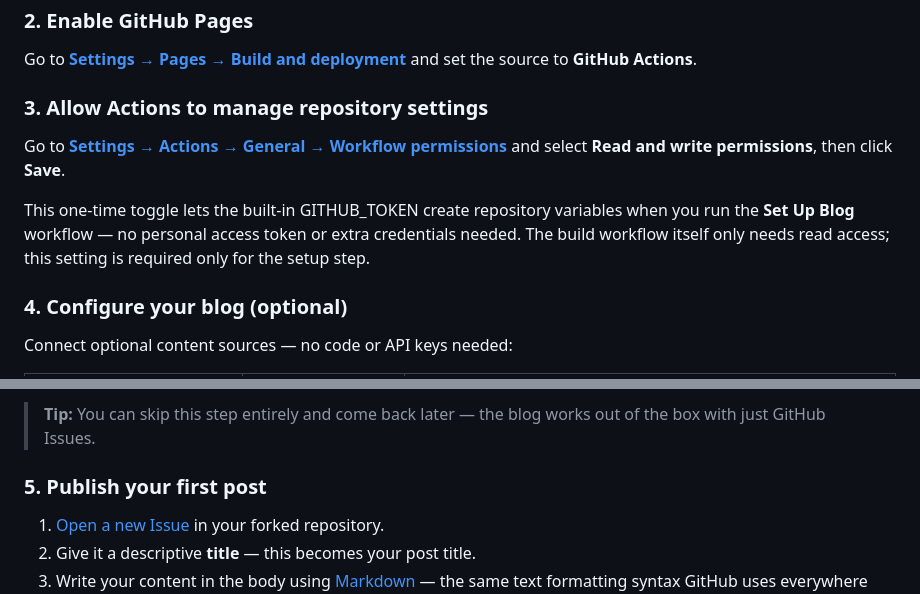
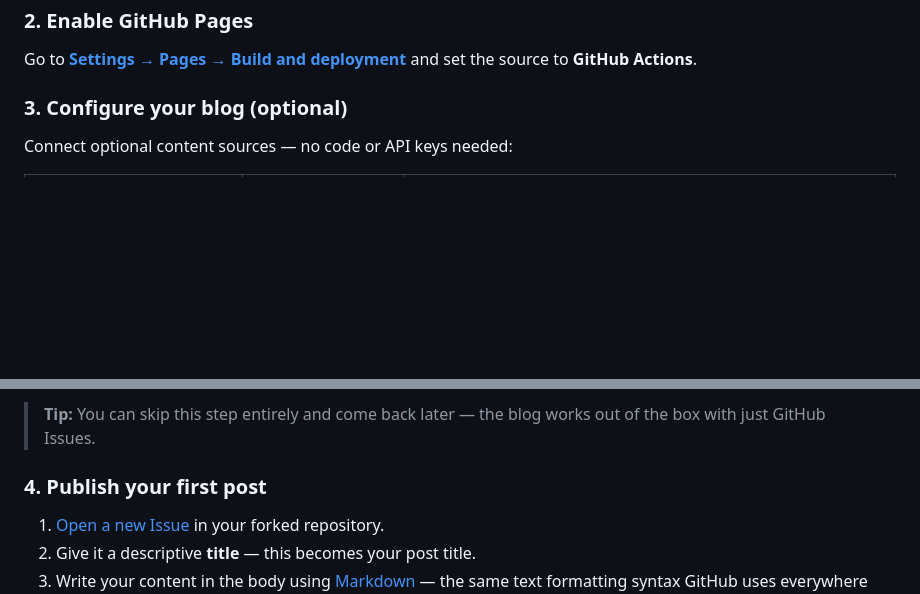
Before and after one commit to HanClinto/SimpleGitBlog, a Markdown page: README.md, 2 parts joined by grey strips. GitHub-like rendering; blank space fills up the shorter version.

Commit message:
docs: remove 'Allow Actions' setup step, renumber steps
The workflow-permissions toggle was only needed for the Set Up Blog
workflow (now removed). Steps 4 and 5 become steps 3 and 4.

```diff
--- a/README.md
+++ b/README.md
@@ -56,13 +56,7 @@ Click **[Fork](https://docs.github.com/en/get-started/quickstart/fork-a-repo)**
 
 Go to [**Settings → Pages → Build and deployment**](../../settings/pages) and set the source to **GitHub Actions**.
 
-### 3. Allow Actions to manage repository settings
-
-Go to [**Settings → Actions → General → Workflow permissions**](../../settings/actions) and select **Read and write permissions**, then click **Save**.
-
-This one-time toggle lets the built-in GITHUB_TOKEN create repository variables when you run the **Set Up Blog** workflow — no personal access token or extra credentials needed. The build workflow itself only needs read access; this setting is required only for the setup step.
-
-### 4. Configure your blog (optional)
+### 3. Configure your blog (optional)
 
 Connect optional content sources — no code or API keys needed:
 
@@ -75,7 +69,7 @@ The **[Set Up Blog](../../actions/workflows/setup-blog.yml)** workflow saves you
 
 > **Tip:** You can skip this step entirely and come back later — the blog works out of the box with just GitHub Issues.
 
-### 5. Publish your first post
+### 4. Publish your first post
 
 1. [Open a new Issue](../../issues/new) in your forked repository.
 2. Give it a descriptive **title** — this becomes your post title.
```
